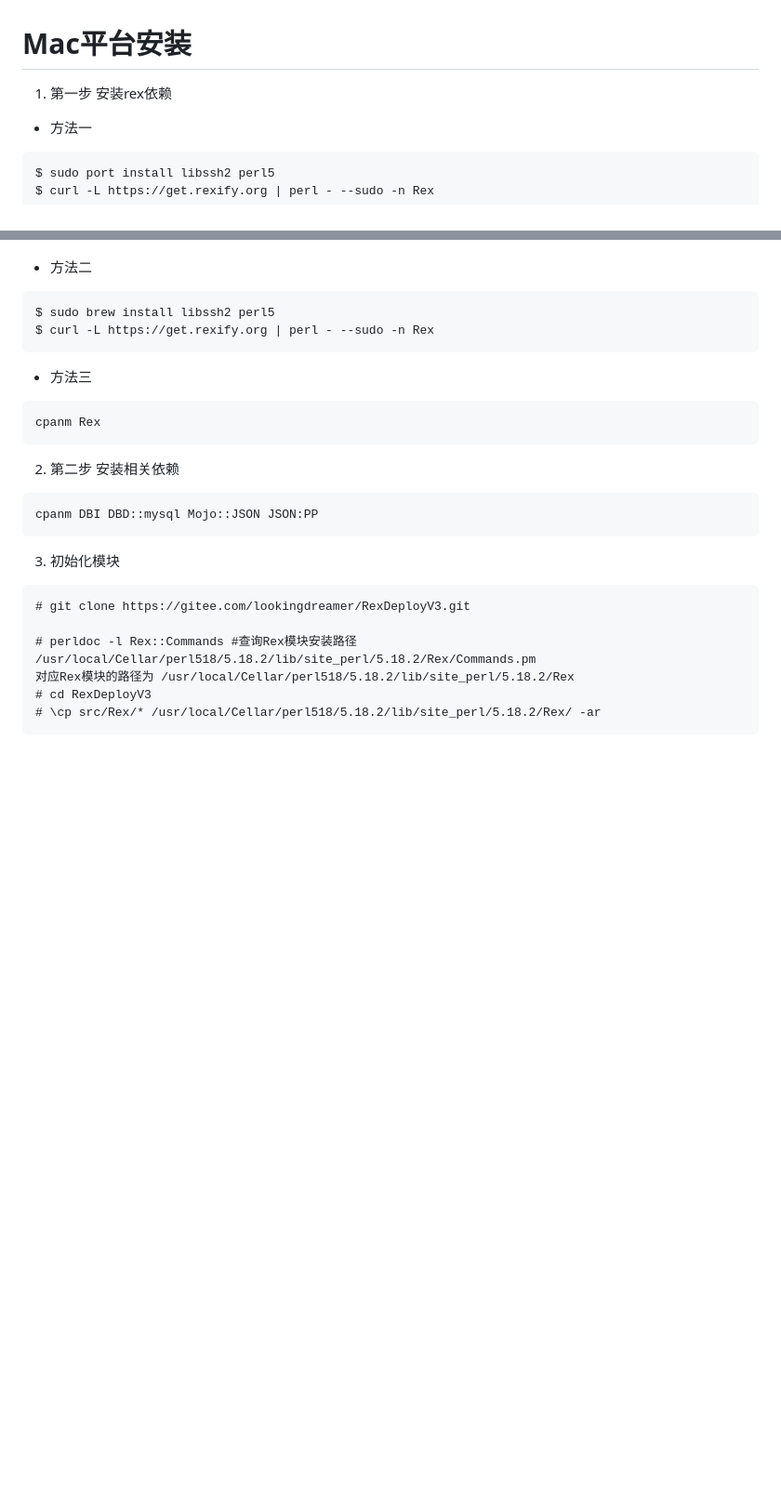
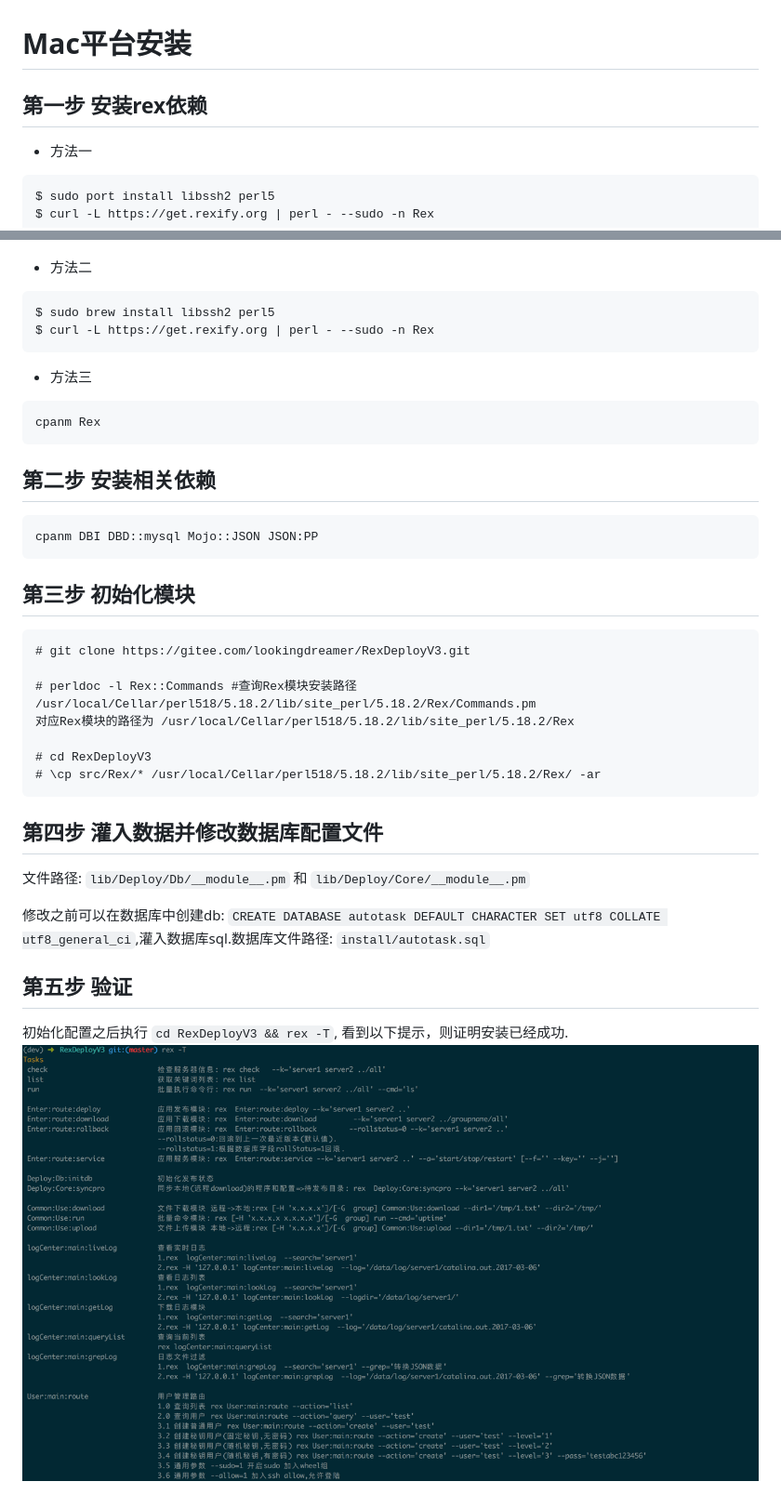
Before and after one commit to LookingDreamer/Book-Rexdeploy, a Markdown page: an-zhuang/mac.md, 2 parts joined by grey strips. Shown: that part at 93% size. Drawn GitHub-style; pictures changed too: assets/macimport.png (added); blank space fills up the shorter version.

Commit message:
Creates assets/macimport.png
Auto commit by GitBook Editor

````diff
--- a/an-zhuang/mac.md
+++ b/an-zhuang/mac.md
@@ -1,6 +1,6 @@
 # Mac平台安装
 
-1. 第一步 安装rex依赖
+## 第一步 安装rex依赖
 
 * 方法一
 
@@ -22,13 +22,13 @@ $ curl -L https://get.rexify.org | perl - --sudo -n Rex
 cpanm Rex
 ```
 
- 2. 第二步 安装相关依赖
+## 第二步 安装相关依赖
 
 ```
 cpanm DBI DBD::mysql Mojo::JSON JSON:PP
 ```
 
- 3. 初始化模块
+## 第三步 初始化模块
 
 ```
 # git clone https://gitee.com/lookingdreamer/RexDeployV3.git
@@ -36,6 +36,17 @@ cpanm DBI DBD::mysql Mojo::JSON JSON:PP
 # perldoc -l Rex::Commands #查询Rex模块安装路径
 /usr/local/Cellar/perl518/5.18.2/lib/site_perl/5.18.2/Rex/Commands.pm
 对应Rex模块的路径为 /usr/local/Cellar/perl518/5.18.2/lib/site_perl/5.18.2/Rex
+
 # cd RexDeployV3
 # \cp src/Rex/* /usr/local/Cellar/perl518/5.18.2/lib/site_perl/5.18.2/Rex/ -ar
 ```
+
+## 第四步 灌入数据并修改数据库配置文件
+
+文件路径: `lib/Deploy/Db/__module__.pm` 和 `lib/Deploy/Core/__module__.pm`
+
+修改之前可以在数据库中创建db: `CREATE DATABASE autotask DEFAULT CHARACTER SET utf8 COLLATE utf8_general_ci`,灌入数据库sql.数据库文件路径: `install/autotask.sql`
+
+## 第五步 验证
+
+初始化配置之后执行 `cd RexDeployV3 && rex -T`, 看到以下提示，则证明安装已经成功.![](/assets/macimport.png)
````
